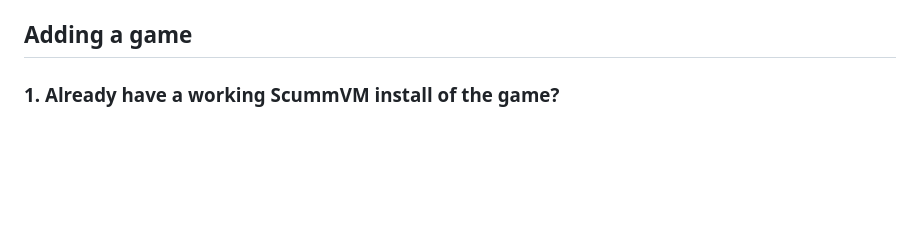
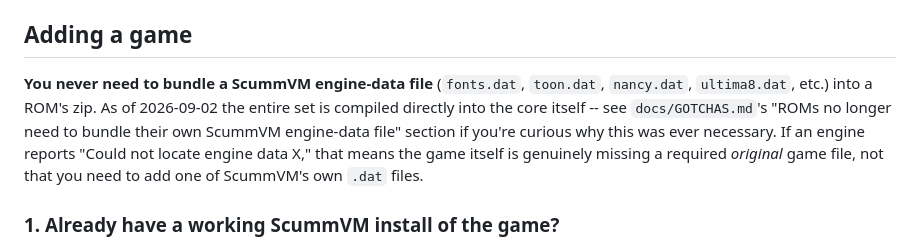
Before and after one commit to TRusselo/scummvm-wasm, a Markdown page: README.md, the part around the change. Drawn GitHub-style; blank space fills up the shorter version.

```diff
--- a/README.md
+++ b/README.md
@@ -301,6 +301,15 @@ project, you may want to fork `scummvm-core` too and repoint
 
 ## Adding a game
 
+**You never need to bundle a ScummVM engine-data file** (`fonts.dat`,
+`toon.dat`, `nancy.dat`, `ultima8.dat`, etc.) into a ROM's zip. As of
+2026-09-02 the entire set is compiled directly into the core itself --
+see `docs/GOTCHAS.md`'s "ROMs no longer need to bundle their own ScummVM
+engine-data file" section if you're curious why this was ever necessary.
+If an engine reports "Could not locate engine data X," that means the
+game itself is genuinely missing a required *original* game file, not
+that you need to add one of ScummVM's own `.dat` files.
+
 ### 1. Already have a working ScummVM install of the game?
 
 If you already have a game folder that ScummVM itself can detect and
```
Also changed, not shown: docs/GOTCHAS.md (+53 -0 lines), 1 other file.
